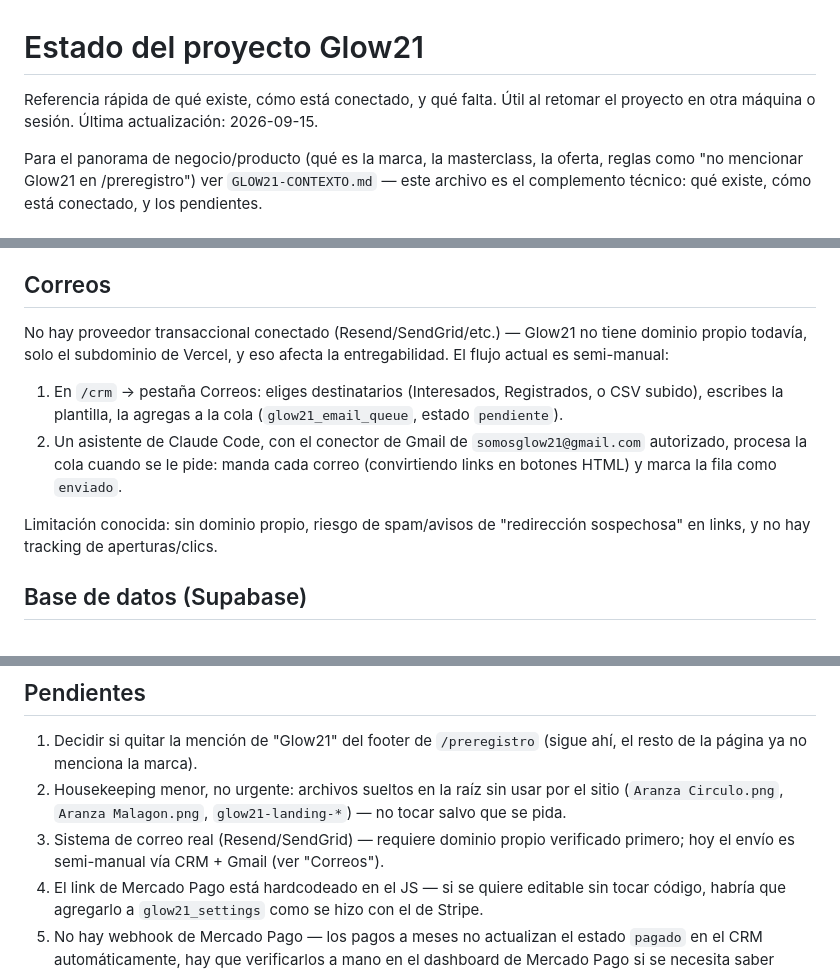
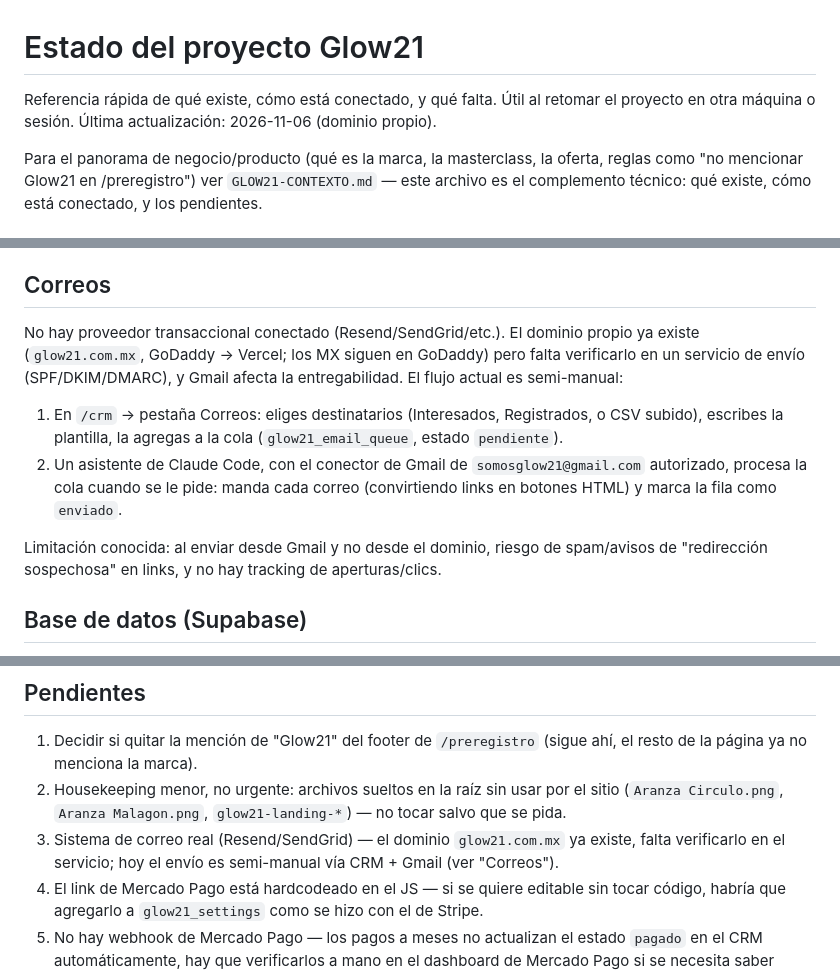
Before and after one commit to samuelotniel1-creator/Glow21, a Markdown page: ESTADO-DEL-PROYECTO.md, 3 parts joined by grey strips. Drawn GitHub-style.

Commit message:
Fix remaining 'no domain' wording in the status doc
Co-Authored-By: Claude Sonnet 5.5 <noreply@anthropic.com>

```diff
--- a/ESTADO-DEL-PROYECTO.md
+++ b/ESTADO-DEL-PROYECTO.md
@@ -1,7 +1,7 @@
 # Estado del proyecto Glow21
 
 Referencia rápida de qué existe, cómo está conectado, y qué falta. Útil al
-retomar el proyecto en otra máquina o sesión. Última actualización: 2026-09-15.
+retomar el proyecto en otra máquina o sesión. Última actualización: 2026-11-06 (dominio propio).
 
 Para el panorama de negocio/producto (qué es la marca, la masterclass, la
 oferta, reglas como "no mencionar Glow21 en /preregistro") ver
@@ -73,14 +73,15 @@ Cada lead: toggle "Contactado", nota editable, botón de WhatsApp directo. Impor
 
 ## Correos
 
-No hay proveedor transaccional conectado (Resend/SendGrid/etc.) — Glow21 no
-tiene dominio propio todavía, solo el subdominio de Vercel, y eso afecta la
-entregabilidad. El flujo actual es semi-manual:
+No hay proveedor transaccional conectado (Resend/SendGrid/etc.). El dominio
+propio ya existe (`glow21.com.mx`, GoDaddy → Vercel; los MX siguen en GoDaddy)
+pero falta verificarlo en un servicio de envío (SPF/DKIM/DMARC), y Gmail
+afecta la entregabilidad. El flujo actual es semi-manual:
 
 1. En `/crm` → pestaña Correos: eliges destinatarios (Interesados, Registrados, o CSV subido), escribes la plantilla, la agregas a la cola (`glow21_email_queue`, estado `pendiente`).
 2. Un asistente de Claude Code, con el conector de Gmail de `somosglow21@gmail.com` autorizado, procesa la cola cuando se le pide: manda cada correo (convirtiendo links en botones HTML) y marca la fila como `enviado`.
 
-Limitación conocida: sin dominio propio, riesgo de spam/avisos de "redirección sospechosa" en links, y no hay tracking de aperturas/clics.
+Limitación conocida: al enviar desde Gmail y no desde el dominio, riesgo de spam/avisos de "redirección sospechosa" en links, y no hay tracking de aperturas/clics.
 
 ## Base de datos (Supabase)
 
@@ -123,7 +124,7 @@ fue lo que desbloqueó configurar el "Evento de conversión" en Ads Manager.
 
 1. Decidir si quitar la mención de "Glow21" del footer de `/preregistro` (sigue ahí, el resto de la página ya no menciona la marca).
 2. Housekeeping menor, no urgente: archivos sueltos en la raíz sin usar por el sitio (`Aranza Circulo.png`, `Aranza Malagon.png`, `glow21-landing-*`) — no tocar salvo que se pida.
-3. Sistema de correo real (Resend/SendGrid) — requiere dominio propio verificado primero; hoy el envío es semi-manual vía CRM + Gmail (ver "Correos").
+3. Sistema de correo real (Resend/SendGrid) — el dominio `glow21.com.mx` ya existe, falta verificarlo en el servicio; hoy el envío es semi-manual vía CRM + Gmail (ver "Correos").
 4. El link de Mercado Pago está hardcodeado en el JS — si se quiere editable sin tocar código, habría que agregarlo a `glow21_settings` como se hizo con el de Stripe.
 5. No hay webhook de Mercado Pago — los pagos a meses no actualizan el estado `pagado` en el CRM automáticamente, hay que verificarlos a mano en el dashboard de Mercado Pago si se necesita saber quién pagó por esa vía.
 
```
